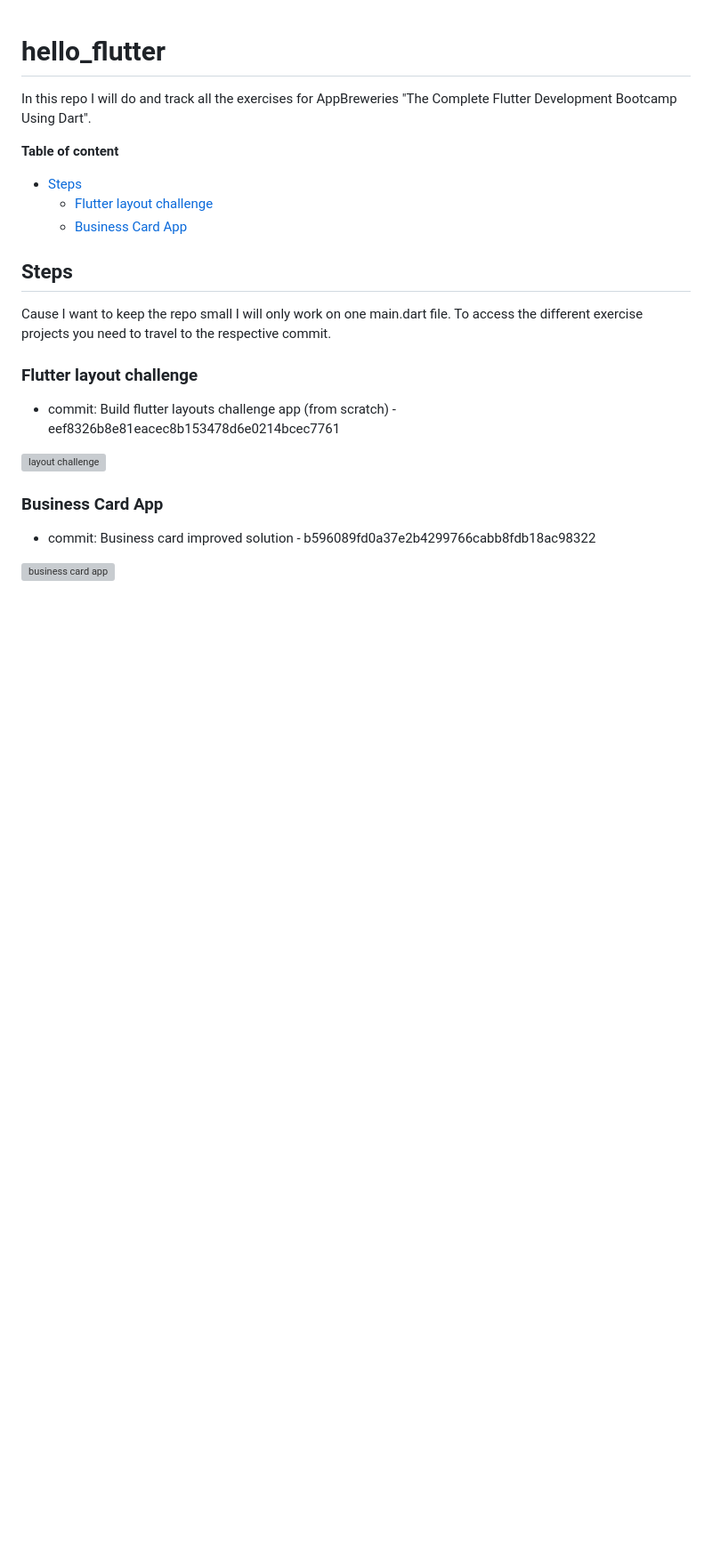
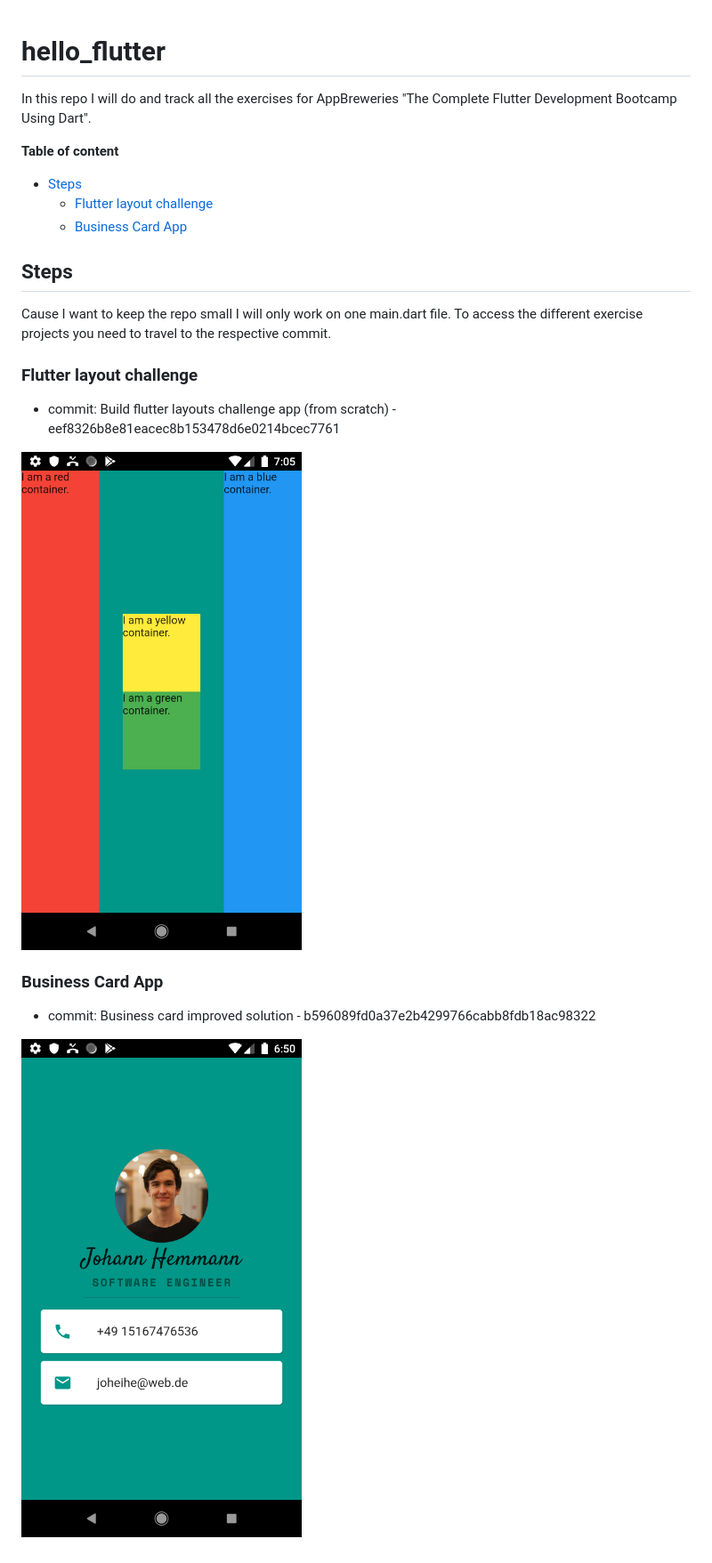
Before and after one commit to Urhengulas/hello_flutter, a Markdown page: README.md, the part around the change. Shown: that part at 89% size. GitHub-like rendering; pictures changed too: steps/flutter_business_card.png (added), steps/layout_challenge.png (added); blank space fills up the shorter version; grey boxes are pictures that could not be loaded.

Commit message:
[FIX] broken pictures

```diff
--- a/README.md
+++ b/README.md
@@ -13,9 +13,9 @@ Cause I want to keep the repo small I will only work on one main.dart file. To a
 ### Flutter layout challenge
 - commit: Build flutter layouts challenge app (from scratch) - eef8326b8e81eacec8b153478d6e0214bcec7761
 
-![layout challenge](img/layout_challenge.png)
+![layout challenge](steps/layout_challenge.png)
 
 ### Business Card App
 - commit: Business card improved solution - b596089fd0a37e2b4299766cabb8fdb18ac98322
 
-![business card app](img/flutter_business_card.png)
+![business card app](steps/flutter_business_card.png)
```
